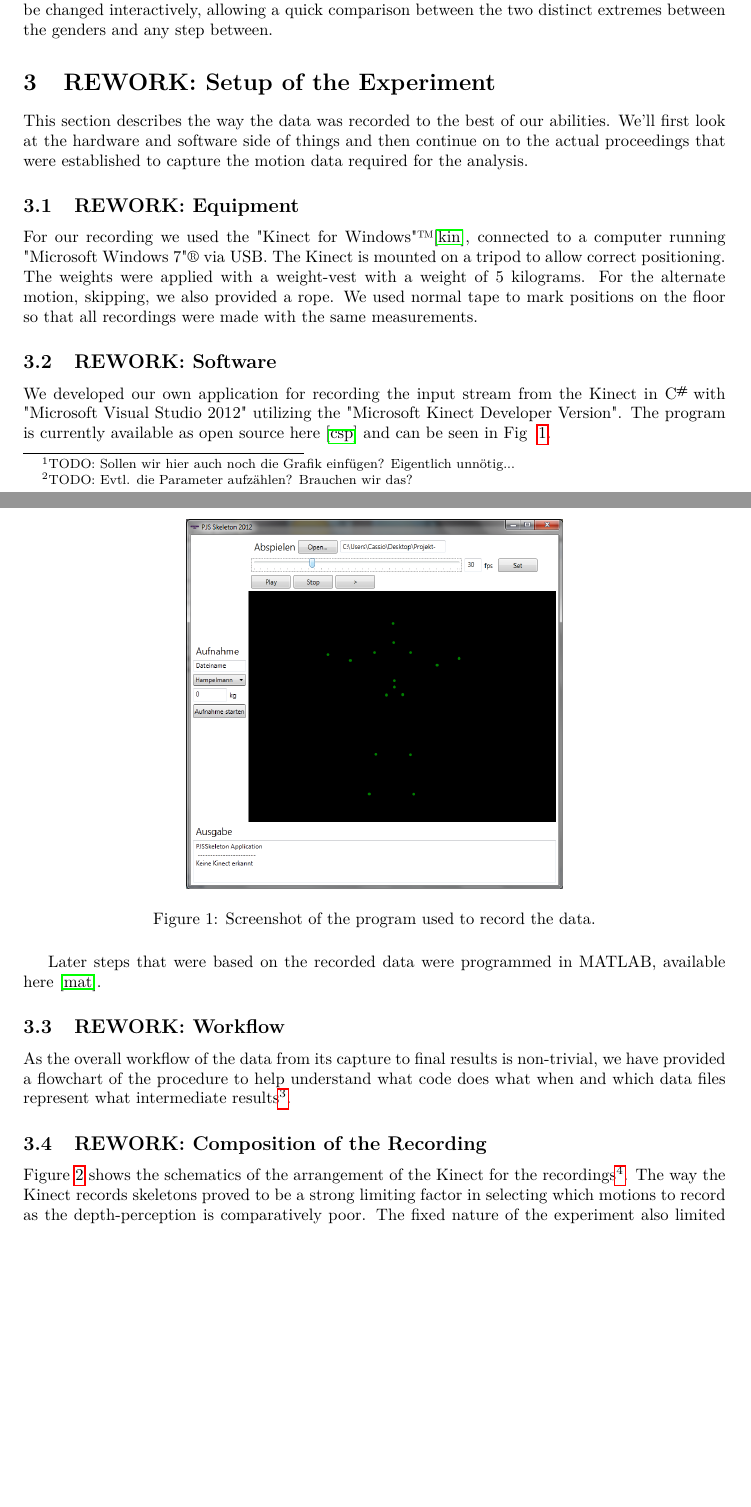
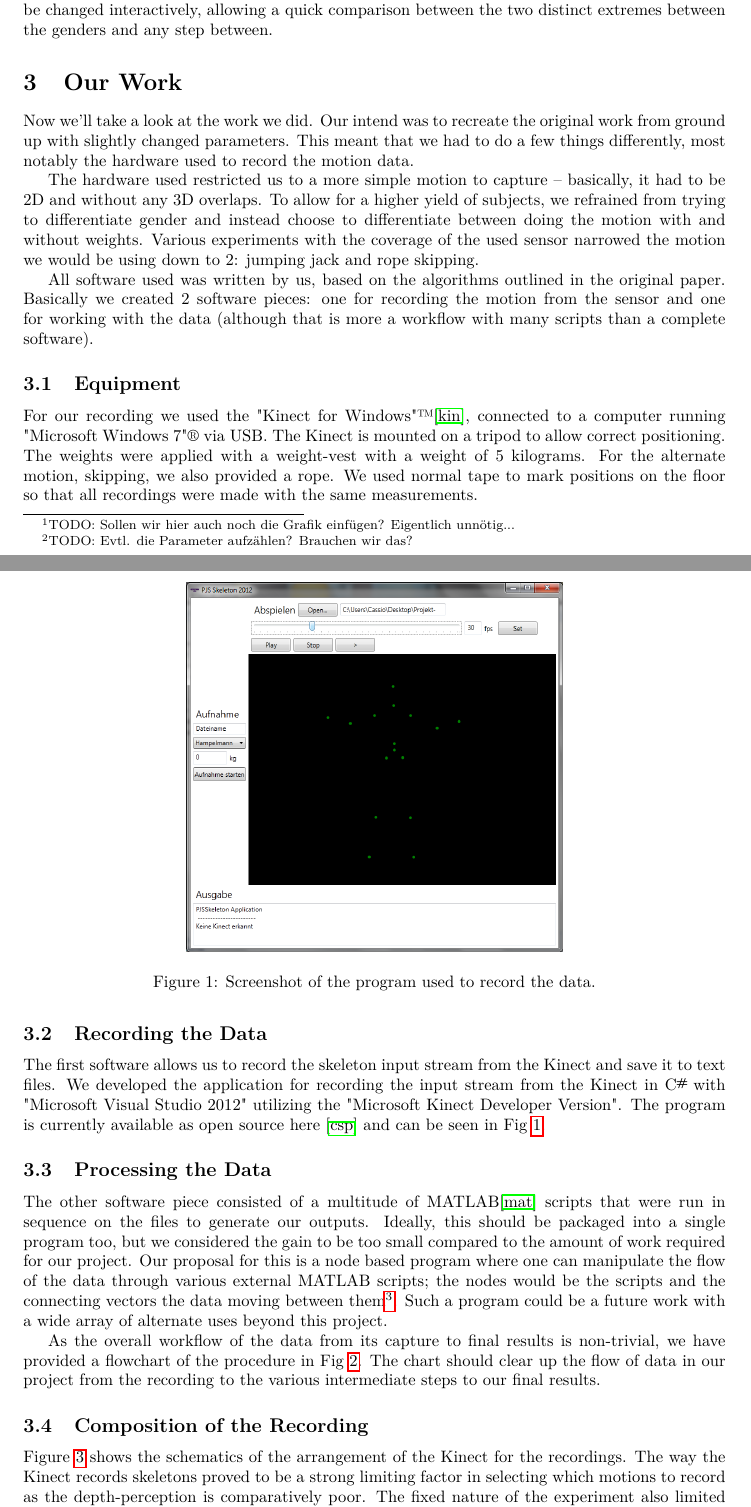
Before and after one commit to xamino/projekt_seminar_doku, a LaTeX paper (doc.tex): two parts of pages 2 and 3 of 7 before the commit and two parts of pages 2 and 3 of 8 after it, joined at a grey line, cut so that both start at the same text, the shorter picture padded with empty space. Compiled offline with pdfLaTeX.

Commit message:
Update to introduction and overview of original paper

```diff
--- a/doc.tex
+++ b/doc.tex
@@ -70,12 +70,20 @@ This was better than the control group's average.
 Finally, the authors used the algorithm backwards to synthesize stylized walkers.
 These can be changed interactively, allowing a quick comparison between the two distinct extremes between the genders and any step between.
 
-\section{REWORK: Setup of the Experiment}
+\section{Our Work}
 
-This section describes the way the data was recorded to the best of our abilities.
-We'll first look at the hardware and software side of things and then continue on to the actual proceedings that were established to capture the motion data required for the analysis.
+Now we'll take a look at the work we did.
+Our intend was to recreate the original work from ground up with slightly changed parameters.
+This meant that we had to do a few things differently, most notably the hardware used to record the motion data.
 
-\subsection{REWORK: Equipment}
+The hardware used restricted us to a more simple motion to capture – basically, it had to be 2D and without any 3D overlaps.
+To allow for a higher yield of subjects, we refrained from trying to differentiate gender and instead choose to differentiate between doing the motion with and without weights.
+Various experiments with the coverage of the used sensor narrowed the motion we would be using down to 2: jumping jack and rope skipping.
+
+All software used was written by us, based on the algorithms outlined in the original paper.
+Basically we created 2 software pieces: one for recording the motion from the sensor and one for working with the data (although that is more a workflow with many scripts than a complete software).
+
+\subsection{Equipment}
 
 For our recording we used the "Kinect for Windows"\texttrademark \cite{kinect}, connected to a computer running "Microsoft Windows 7"\textregistered \ via USB.
 The Kinect is mounted on a tripod to allow correct positioning.
@@ -83,22 +91,25 @@ The weights were applied with a weight-vest with a weight of 5 kilograms.
 For the alternate motion, skipping, we also provided a rope.
 We used normal tape to mark positions on the floor so that all recordings were made with the same measurements.
 
-\subsection{REWORK: Software}
+\subsection{Recording the Data}
 
-We developed our own application for recording the input stream from the Kinect in \CS with "Microsoft Visual Studio 2012" utilizing the "Microsoft Kinect Developer Version".
-The program is currently available as open source here \cite{csprogram} and can be seen in Fig ~\ref{fig:programm}.
+The first software allows us to record the skeleton input stream from the Kinect and save it to text files.
+We developed the application for recording the input stream from the Kinect in \CS with "Microsoft Visual Studio 2012" utilizing the "Microsoft Kinect Developer Version".
+The program is currently available as open source here \cite{csprogram} and can be seen in Fig \ref{fig:programm}.
 
-\begin{figure}[H]
+\begin{figure}
 	\centering
 	\includegraphics[width=8cm]{programm.jpg}
 	\caption{Screenshot of the program used to record the data.}
 	\label{fig:programm}
 \end{figure}
 
-Later steps that were based on the recorded data were programmed in MATLAB, available here \cite{matlabprograms}.
+\subsection{Processing the Data}
 
-\subsection{REWORK: Workflow}
+The other software piece consisted of a multitude of MATLAB\cite{matlabprograms} scripts that were run in sequence on the files to generate our outputs. Ideally, this should be packaged into a single program too, but we considered the gain to be too small compared to the amount of work required for our project.
+Our proposal for this is a node based program where one can manipulate the flow of the data through various external MATLAB scripts; the nodes would be the scripts and the connecting vectors the data moving between them\footnote{An example for the functionality can be found here: \url{http://www.blender.org/development/release-logs/blender-242/blender-composite-nodes/}}.
+Such a program could be a future work with a wide array of alternate uses beyond this project.
 
-As the overall workflow of the data from its capture to final results is non-trivial, we have provided a flowchart of the procedure to help understand what code does what when and which data files represent what intermediate results\footnote{TODO: Add flowchart here!}.
+As the overall workflow of the data from its capture to final results is non-trivial, we have provided a flowchart of the procedure in Fig \ref{fig:workflow}.
+The chart should clear up the flow of data in our project from the recording to the various intermediate steps to our final results.
 
-\subsection{REWORK: Composition of the Recording}
@@ -105,5 +120,9 @@ As the overall workflow of the data from its capture to final results is non-tri
+	\label{fig:workflow}
+\end{figure}
 
-Figure \ref{fig:schematic} shows the schematics of the arrangement of the Kinect for the recordings\footnote{TODO: Change figure to have english text!}.
+\subsection{Composition of the Recording}
+
+Figure \ref{fig:schematic} shows the schematics of the arrangement of the Kinect for the recordings.
 The way the Kinect records skeletons proved to be a strong limiting factor in selecting which motions to record as the depth-perception is comparatively poor.
 The fixed nature of the experiment also limited the motion to one that could be done within a small area, which disclosed for example any form of walking or running.
 
```
Also changed, not shown: matlabaufbau.png (added), doc.tex (4 more changed lines).
